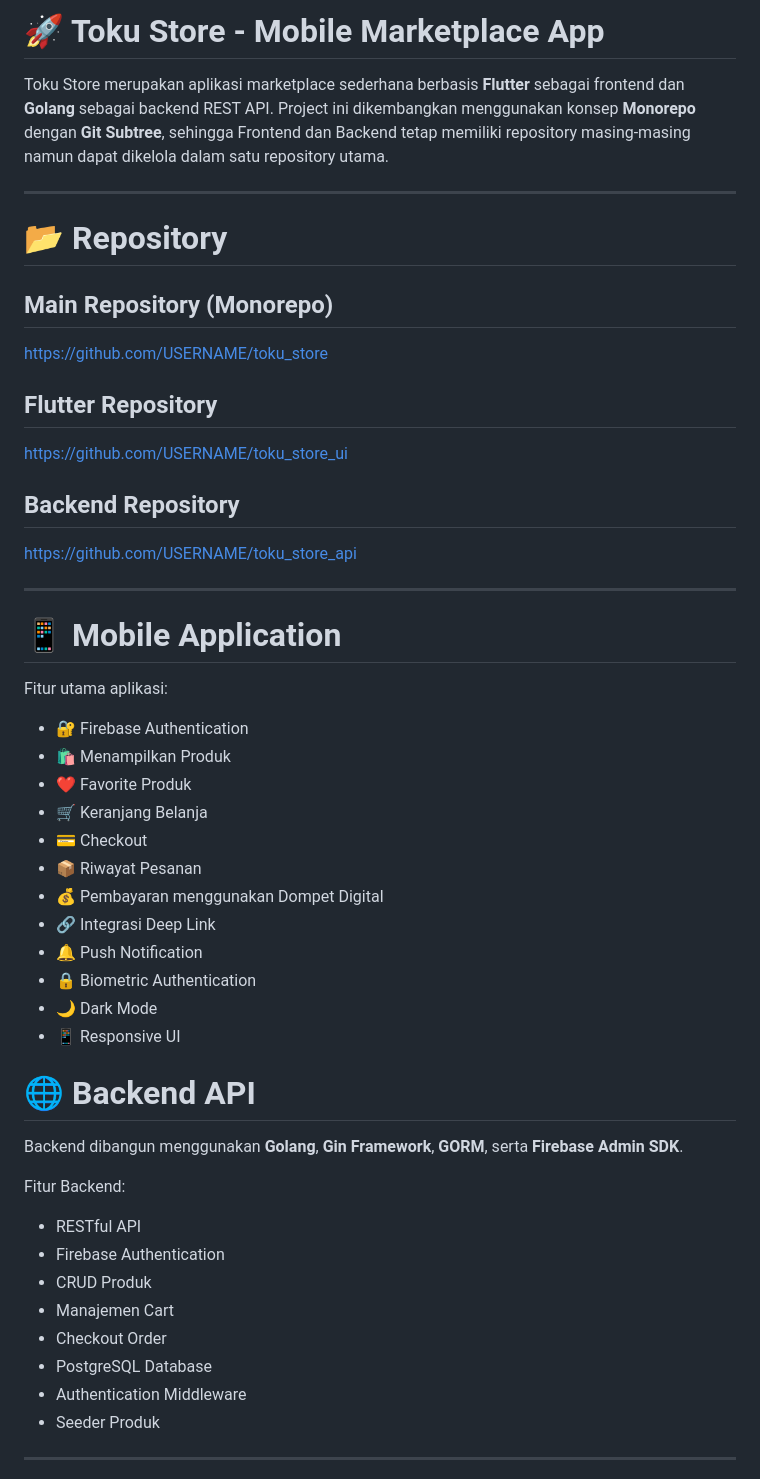
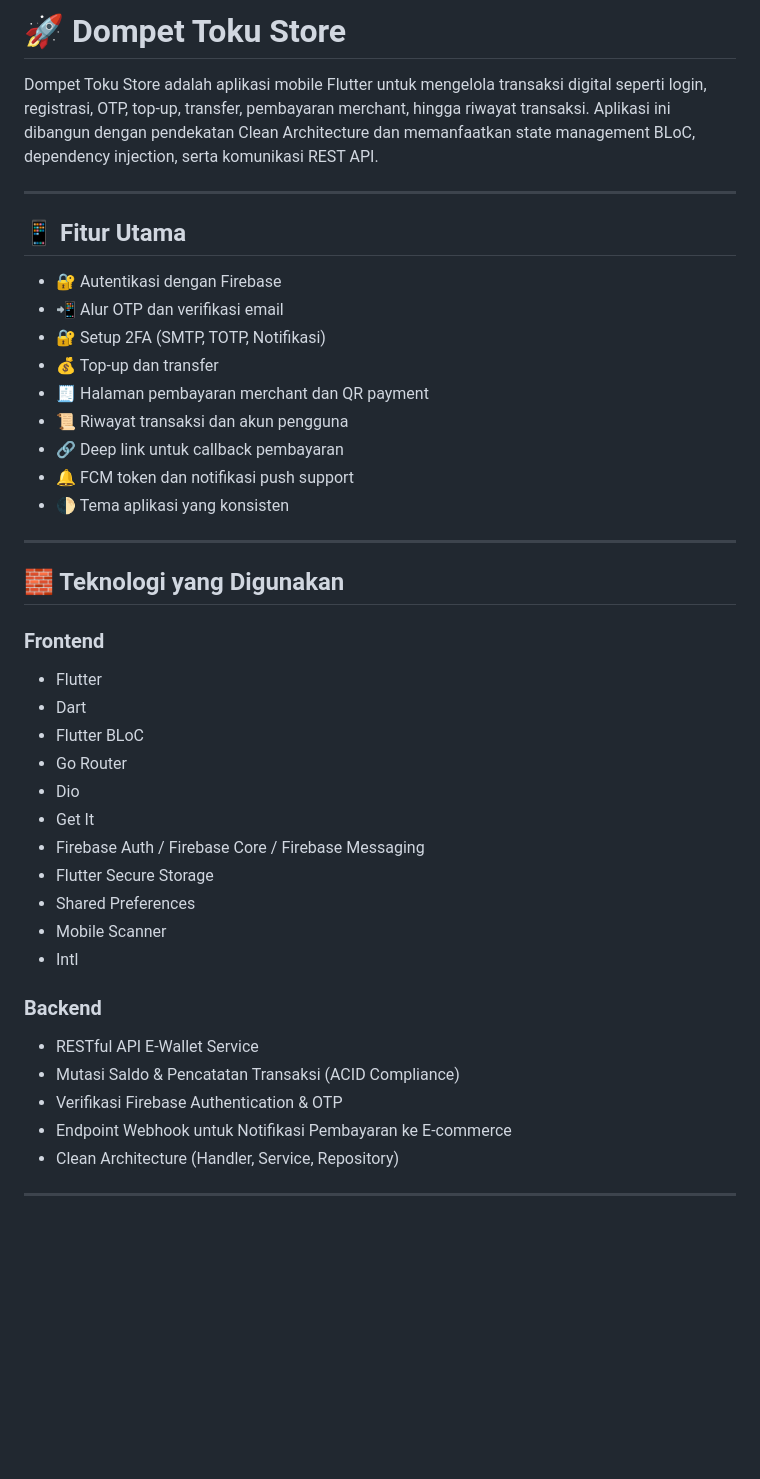
Before and after one commit to agrahafiz13/dompet_toku_store, a Markdown page: README.md, the part around one of its changes. GitHub-like rendering; blank space fills up the shorter version.

Commit message:
Readme
Update Readme untuk Dompet-Toku

```diff
--- a/README.md
+++ b/README.md
@@ -1,56 +1,44 @@
-# 🚀 Toku Store - Mobile Marketplace App
+# 🚀 Dompet Toku Store
 
-Toku Store merupakan aplikasi marketplace sederhana berbasis **Flutter** sebagai frontend dan **Golang** sebagai backend REST API. Project ini dikembangkan menggunakan konsep **Monorepo** dengan **Git Subtree**, sehingga Frontend dan Backend tetap memiliki repository masing-masing namun dapat dikelola dalam satu repository utama.
+Dompet Toku Store adalah aplikasi mobile Flutter untuk mengelola transaksi digital seperti login, registrasi, OTP, top-up, transfer, pembayaran merchant, hingga riwayat transaksi. Aplikasi ini dibangun dengan pendekatan Clean Architecture dan memanfaatkan state management BLoC, dependency injection, serta komunikasi REST API.
 
 ---
 
-# 📂 Repository
+## 📱 Fitur Utama
 
-## Main Repository (Monorepo)
-
-https://github.com/USERNAME/toku_store
-
-## Flutter Repository
-
-https://github.com/USERNAME/toku_store_ui
-
-## Backend Repository
-
-https://github.com/USERNAME/toku_store_api
+- 🔐 Autentikasi dengan Firebase
+- 📲 Alur OTP dan verifikasi email
+- 🔐 Setup 2FA (SMTP, TOTP, Notifikasi)
+- 💰 Top-up dan transfer
+- 🧾 Halaman pembayaran merchant dan QR payment
+- 📜 Riwayat transaksi dan akun pengguna
+- 🔗 Deep link untuk callback pembayaran
+- 🔔 FCM token dan notifikasi push support
+- 🌓 Tema aplikasi yang konsisten
 
 ---
 
-# 📱 Mobile Application
+## 🧱 Teknologi yang Digunakan
 
-Fitur utama aplikasi:
+### Frontend
+- Flutter
+- Dart
+- Flutter BLoC
+- Go Router
+- Dio
+- Get It
+- Firebase Auth / Firebase Core / Firebase Messaging
+- Flutter Secure Storage
+- Shared Preferences
+- Mobile Scanner
+- Intl
 
-- 🔐 Firebase Authentication
-- 🛍️ Menampilkan Produk
-- ❤️ Favorite Produk
-- 🛒 Keranjang Belanja
-- 💳 Checkout
-- 📦 Riwayat Pesanan
-- 💰 Pembayaran menggunakan Dompet Digital
-- 🔗 Integrasi Deep Link
-- 🔔 Push Notification
-- 🔒 Biometric Authentication
-- 🌙 Dark Mode
-- 📱 Responsive UI
-
-# 🌐 Backend API
-
-Backend dibangun menggunakan **Golang**, **Gin Framework**, **GORM**, serta **Firebase Admin SDK**.
-
-Fitur Backend:
-
-- RESTful API
-- Firebase Authentication
-- CRUD Produk
-- Manajemen Cart
-- Checkout Order
-- PostgreSQL Database
-- Authentication Middleware
-- Seeder Produk
+### Backend
+- RESTful API E-Wallet Service
+- Mutasi Saldo & Pencatatan Transaksi (ACID Compliance)
+- Verifikasi Firebase Authentication & OTP
+- Endpoint Webhook untuk Notifikasi Pembayaran ke E-commerce
+- Clean Architecture (Handler, Service, Repository)
 
 ---
 
```
Also changed, not shown: other parts of README.md (+265 -403 lines).
